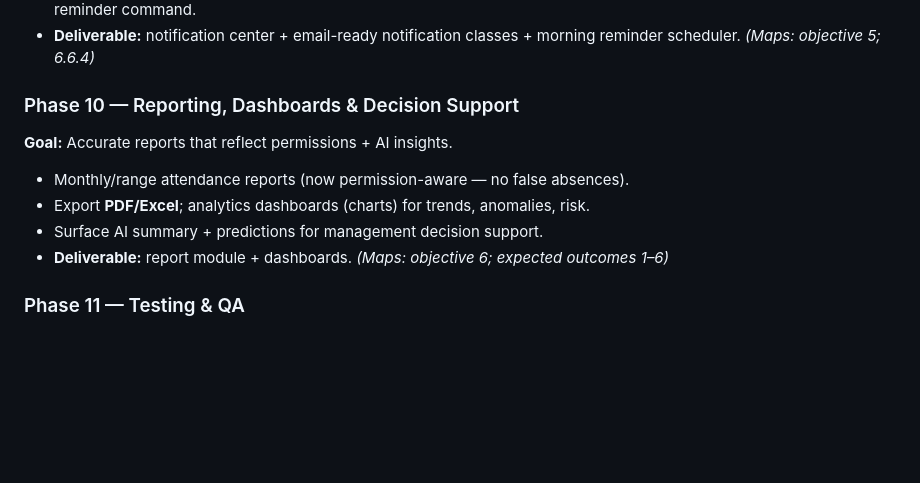
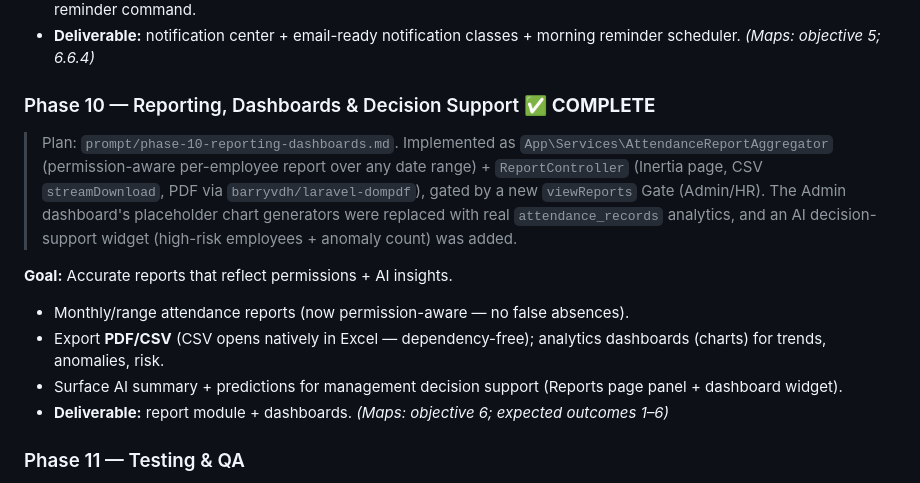
Before and after one commit to thomas6441code/Tyner_2026_Enemy, a Markdown page: development_plan.md, the part around the change. GitHub-like rendering; blank space fills up the shorter version.

```diff
--- a/development_plan.md
+++ b/development_plan.md
@@ -217,13 +217,19 @@ ERD/DFD/Use-Case diagrams are produced in Phase 1.
 - Triggers now fire from permission submissions/reviews, AI scoring, report generation, and the scheduled sign-in reminder command.
 - **Deliverable:** notification center + email-ready notification classes + morning reminder scheduler. _(Maps: objective 5; 6.6.4)_
 
-### Phase 10 — Reporting, Dashboards & Decision Support
+### Phase 10 — Reporting, Dashboards & Decision Support ✅ **COMPLETE**
+
+> Plan: `prompt/phase-10-reporting-dashboards.md`. Implemented as `App\Services\AttendanceReportAggregator`
+> (permission-aware per-employee report over any date range) + `ReportController` (Inertia page,
+> CSV `streamDownload`, PDF via `barryvdh/laravel-dompdf`), gated by a new `viewReports` Gate (Admin/HR).
+> The Admin dashboard's placeholder chart generators were replaced with real `attendance_records`
+> analytics, and an AI decision-support widget (high-risk employees + anomaly count) was added.
 
 **Goal:** Accurate reports that reflect permissions + AI insights.
 
 - Monthly/range attendance reports (now permission-aware — no false absences).
-- Export **PDF/Excel**; analytics dashboards (charts) for trends, anomalies, risk.
-- Surface AI summary + predictions for management decision support.
+- Export **PDF/CSV** (CSV opens natively in Excel — dependency-free); analytics dashboards (charts) for trends, anomalies, risk.
+- Surface AI summary + predictions for management decision support (Reports page panel + dashboard widget).
 - **Deliverable:** report module + dashboards. _(Maps: objective 6; expected outcomes 1–6)_
 
 ### Phase 11 — Testing & QA
```
Also changed, not shown: README.md (+1 -1 lines), prompt/phase-10-reporting-dashboards.md (added, +69 -0 lines).
